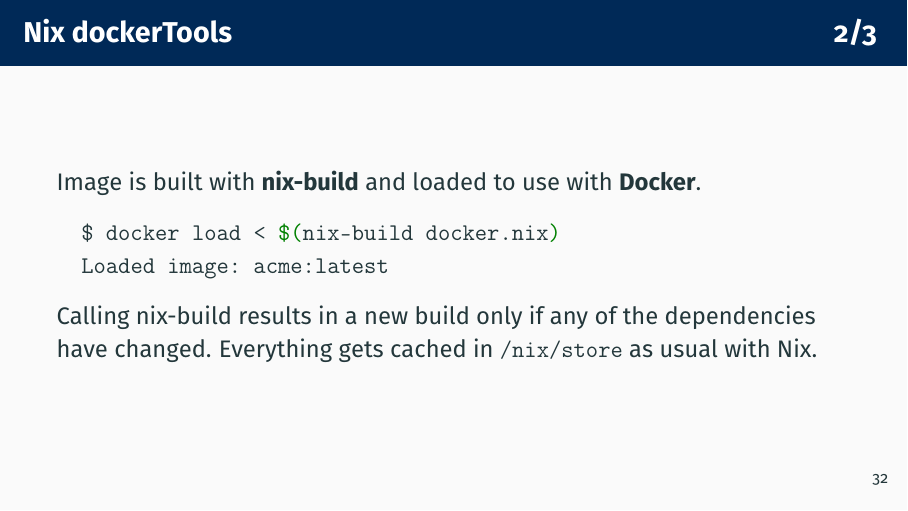
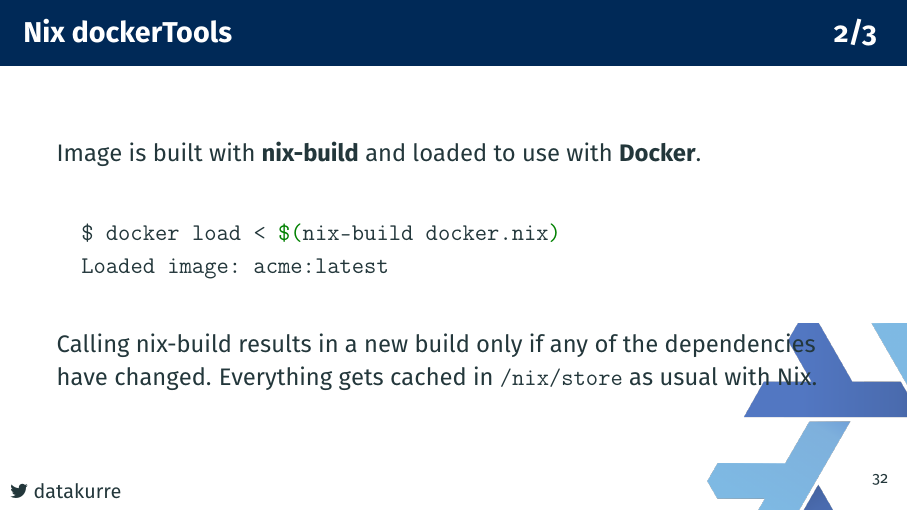
Before and after one commit to datakurre/pyconpl19, LaTeX slides (slides.tex): page 43 of 50. Compiled offline with pdfLaTeX.

Commit message:
Add spacing around Docker example

```diff
--- a/slides.tex
+++ b/slides.tex
@@ -609,10 +605,14 @@
 
 \begin{frame}[fragile]{Nix dockerTools\hfill2/3}
   Image is built with \textbf{nix-build} and loaded to use with \textbf{Docker}.
+  \par
+  \vspace{0.5cm}
   \begin{minted}{bash}
   $ docker load < $(nix-build docker.nix)
   Loaded image: acme:latest
   \end{minted}
+  \par
+  \vspace{0.5cm}
   Calling nix-build results in a new build only if any of the dependencies have changed. Everything gets cached in \texttt{/nix/store} as usual with Nix.
 \end{frame}
 
```
Also changed, not shown: slides.tex (6 more changed lines).
